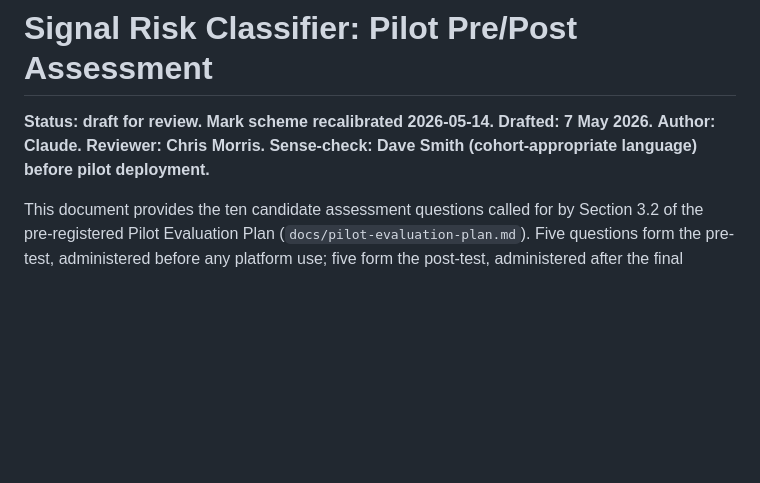
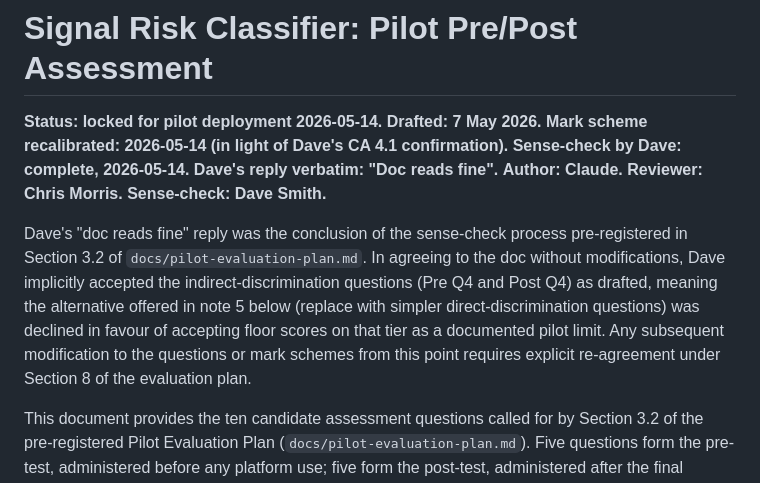
Before and after one commit to DevonTallMan/Signal, a Markdown page: docs/pilot-pre-post-test.md, the part around the change. Drawn GitHub-style; blank space fills up the shorter version.

```diff
--- a/docs/pilot-pre-post-test.md
+++ b/docs/pilot-pre-post-test.md
@@ -1,10 +1,14 @@
 # Signal Risk Classifier: Pilot Pre/Post Assessment
 
-**Status: draft for review. Mark scheme recalibrated 2026-05-14.**
+**Status: locked for pilot deployment 2026-05-14.**
 **Drafted: 7 May 2026.**
+**Mark scheme recalibrated: 2026-05-14 (in light of Dave's CA 4.1 confirmation).**
+**Sense-check by Dave: complete, 2026-05-14. Dave's reply verbatim: "Doc reads fine".**
 **Author: Claude.**
 **Reviewer: Chris Morris.**
-**Sense-check: Dave Smith (cohort-appropriate language) before pilot deployment.**
+**Sense-check: Dave Smith.**
+
+Dave's "doc reads fine" reply was the conclusion of the sense-check process pre-registered in Section 3.2 of `docs/pilot-evaluation-plan.md`. In agreeing to the doc without modifications, Dave implicitly accepted the indirect-discrimination questions (Pre Q4 and Post Q4) as drafted, meaning the alternative offered in note 5 below (replace with simpler direct-discrimination questions) was declined in favour of accepting floor scores on that tier as a documented pilot limit. Any subsequent modification to the questions or mark schemes from this point requires explicit re-agreement under Section 8 of the evaluation plan.
 
 This document provides the ten candidate assessment questions called for by Section 3.2 of the pre-registered Pilot Evaluation Plan (`docs/pilot-evaluation-plan.md`). Five questions form the pre-test, administered before any platform use; five form the post-test, administered after the final platform session.
 
```
Also changed, not shown: docs/pilot-evaluation-plan.md (+13 -1 lines).
